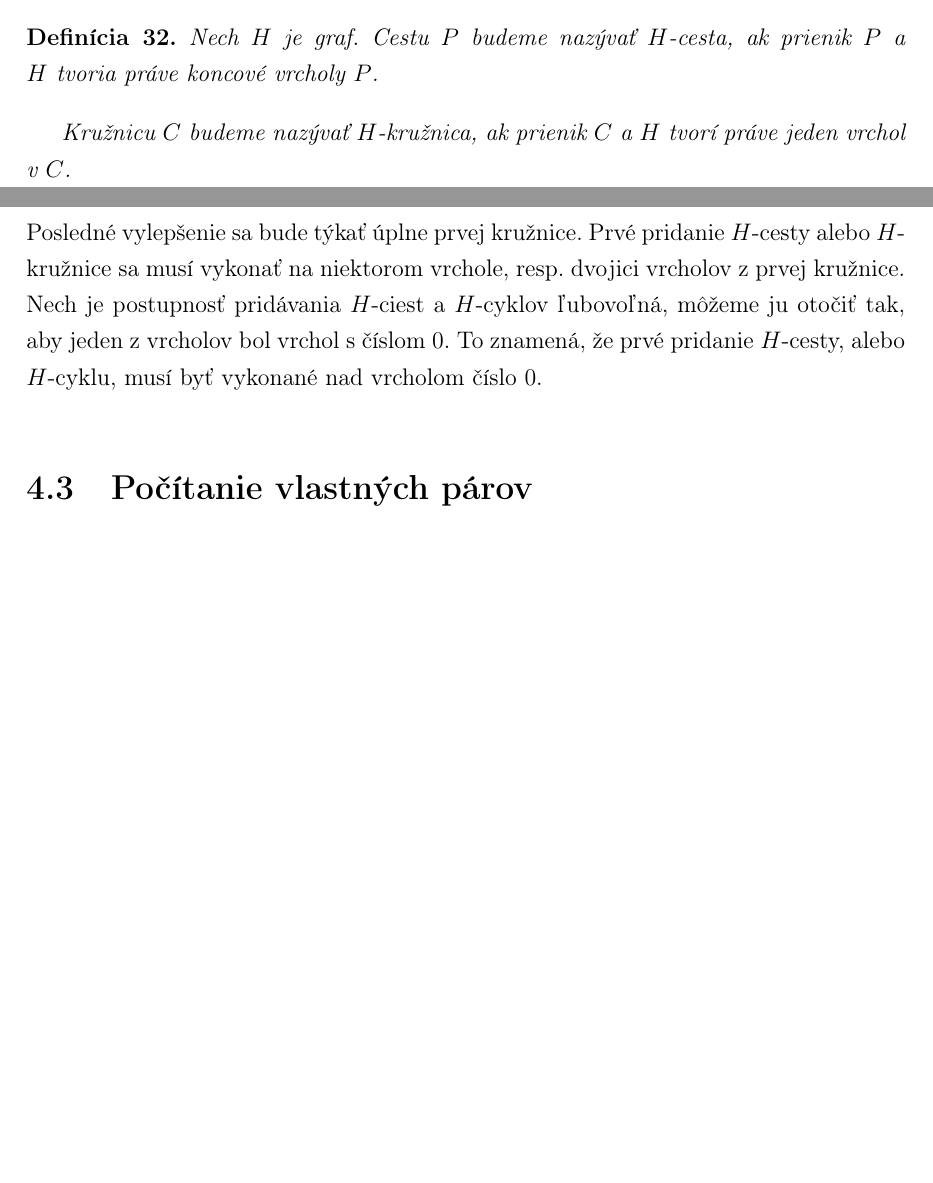
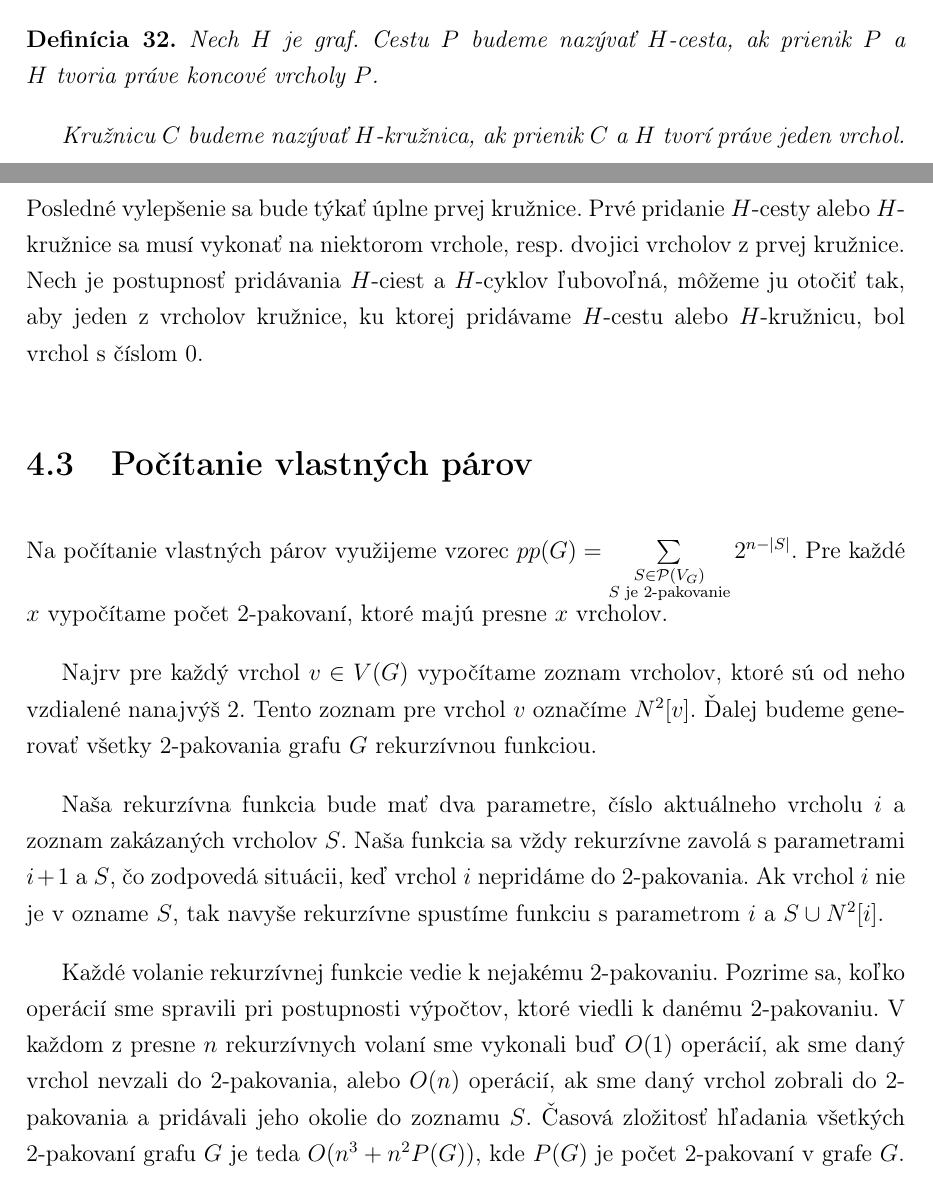
Before and after one commit to Sameth/master-thesis, a LaTeX book (main.tex, which reads hranovosuvisle.tex): two parts of pages 52 and 58 of 61, joined at a grey line, cut so that both start at the same text, the shorter picture padded with empty space. Compiled offline with pdfLaTeX.

Commit message:
Pocitanie vlastnych parov

```diff
--- a/hranovosuvisle.tex
+++ b/hranovosuvisle.tex
@@ -24,7 +24,7 @@ dovolíme okrem $H$-ciest pridávať aj $H$-kružnice.
     práve koncové vrcholy $P$.
 
     Kružnicu $C$ budeme nazývať $H$-kružnica, ak prienik $C$ a $H$ tvorí
-    práve jeden vrchol v $C$.
+    práve jeden vrchol.
 \end{defn}
 
 \begin{veta}
@@ -225,7 +225,26 @@ teda môže byť výhodnejšie počítať najdlhšie cesty na menších, alebo a
 Posledné vylepšenie sa bude týkať úplne prvej kružnice. Prvé pridanie $H$-cesty alebo $H$-kružnice
 sa musí vykonať na niektorom vrchole, resp. dvojici vrcholov z prvej kružnice.
 Nech je postupnosť pridávania $H$-ciest a $H$-cyklov ľubovoľná, môžeme ju otočiť tak, aby jeden
-z vrcholov bol vrchol s číslom $0$. To znamená, že prvé pridanie $H$-cesty, alebo $H$-cyklu,
-musí byť vykonané nad vrcholom číslo $0$.
+z vrcholov kružnice, ku ktorej pridávame $H$-cestu alebo $H$-kružnicu,
+bol vrchol s číslom $0$.
 
 \section{Počítanie vlastných párov}
+
+Na počítanie vlastných párov využijeme vzorec $pp(G) = \sum \limits_{\substack{S \in \mathcal{P}(V_G) \\ S \textrm{ je } 2 \textrm{-pakovanie}}} 2^{n - |S|}$.
+Pre každé $x$ vypočítame počet $2$-pakovaní, ktoré majú presne $x$ vrcholov.
+
+Najrv pre každý vrchol $v \in V(G)$ vypočítame zoznam vrcholov, ktoré sú od neho vzdialené
+nanajvýš $2$. Tento zoznam pre vrchol $v$ označíme $N^2[v]$.
+Ďalej budeme generovať všetky $2$-pakovania grafu $G$ rekurzívnou funkciou.
+
+Naša rekurzívna funkcia bude mať dva parametre, číslo aktuálneho vrcholu $i$ a zoznam zakázaných
+vrcholov $S$. Naša funkcia sa vždy rekurzívne zavolá s parametrami $i+1$ a $S$, čo zodpovedá
+situácii, keď vrchol $i$ nepridáme do $2$-pakovania. Ak vrchol $i$ nie je v ozname $S$, tak
+navyše rekurzívne spustíme funkciu s parametrom $i$ a $S \cup N^2[i]$.
+
+Každé volanie rekurzívnej funkcie vedie k nejakému $2$-pakovaniu. Pozrime sa, koľko operácií sme
+spravili pri postupnosti výpočtov, ktoré viedli k danému $2$-pakovaniu. V každom z presne $n$
+rekurzívnych volaní sme vykonali buď $O(1)$ operácií, ak sme daný vrchol nevzali do $2$-pakovania,
+alebo $O(n)$ operácií, ak sme daný vrchol zobrali do $2$-pakovania a pridávali jeho okolie do
+zoznamu $S$. Časová zložitosť hľadania všetkých $2$-pakovaní grafu $G$ je teda $O(n^3 + n^2P(G))$,
+kde $P(G)$ je počet $2$-pakovaní v grafe $G$.
```
